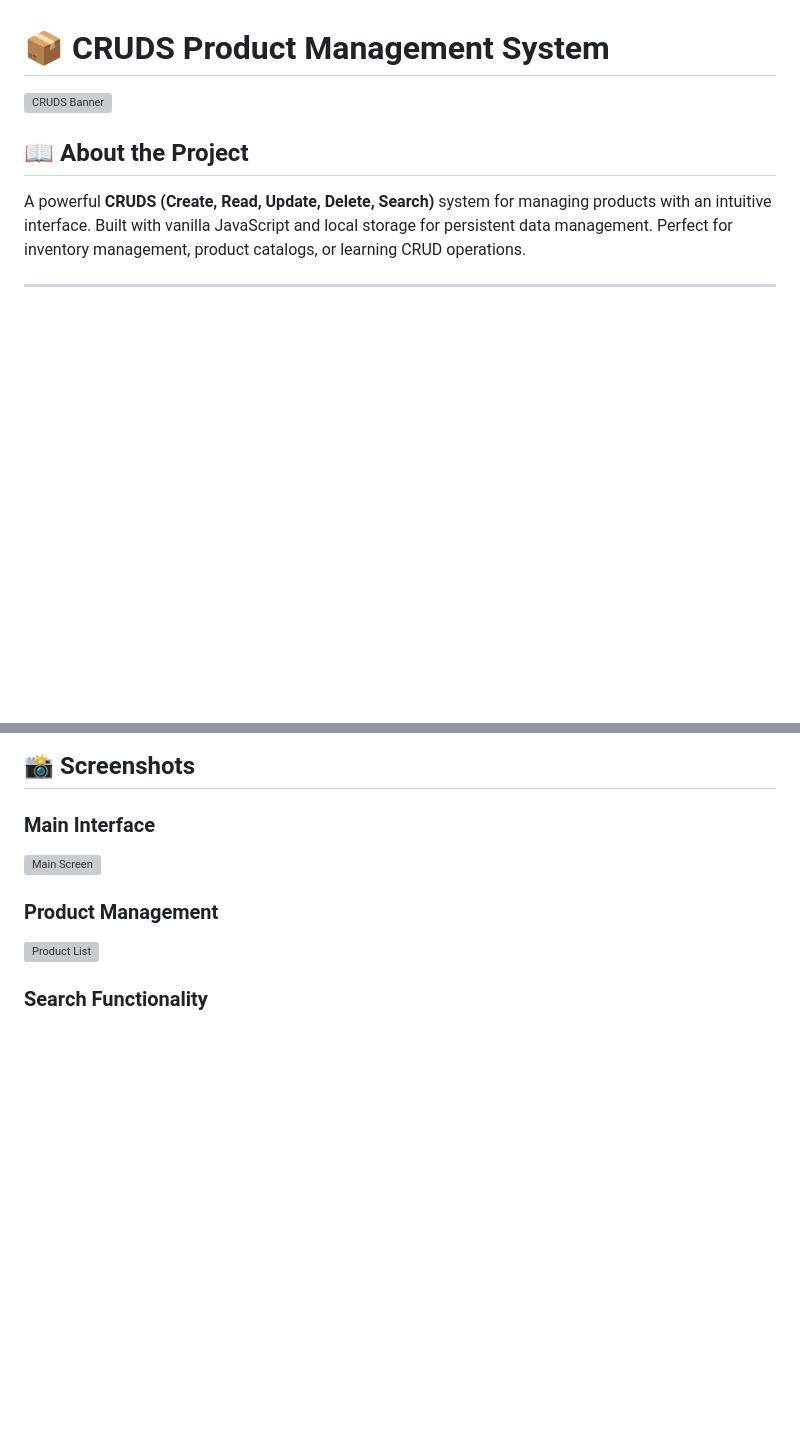
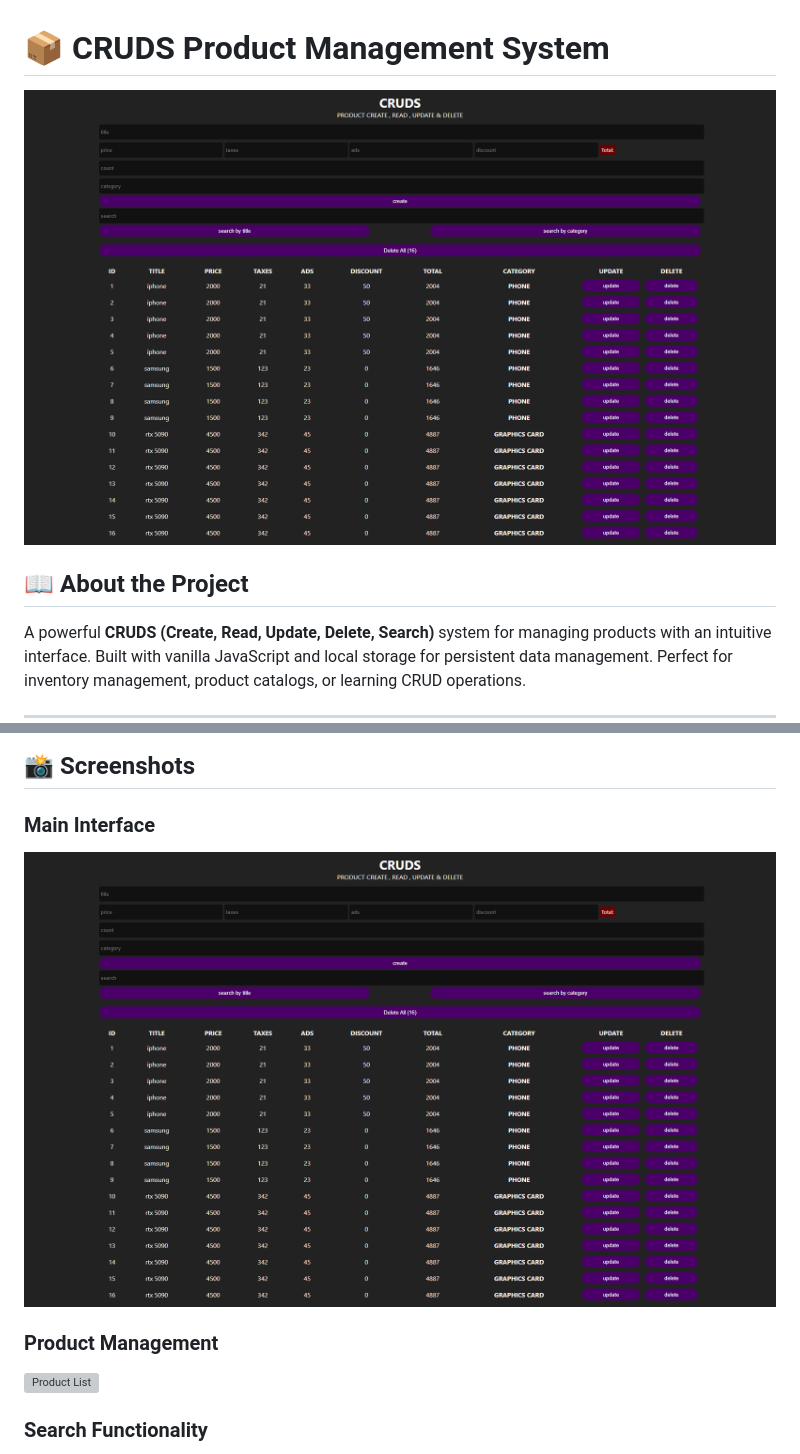
Before and after one commit to Mohammed-004del/mohamed-webdev-CRUD_Project, a Markdown page: README.md, 2 parts joined by grey strips. GitHub-like rendering; blank space fills up the shorter version; grey boxes are pictures that could not be loaded.

```diff
--- a/README.md
+++ b/README.md
@@ -1,6 +1,6 @@
 # 📦 CRUDS Product Management System
 
-![CRUDS Banner](images/)
+![CRUDS Banner](images/Cruds_project.png)
 
 ## 📖 About the Project
 
@@ -40,7 +40,7 @@ A powerful **CRUDS (Create, Read, Update, Delete, Search)** system for managing
 ## 📸 Screenshots
 
 ### Main Interface
-![Main Screen](screenshot_main.png)
+![Main Screen](images/Cruds_project.png)
 
 ### Product Management
 ![Product List](screenshot_products.png)
```
Also changed, not shown: other parts of README.md (+1 -1 lines).
